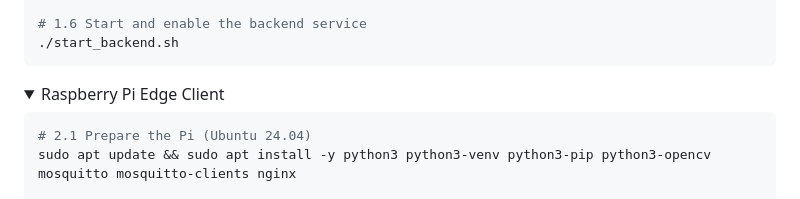
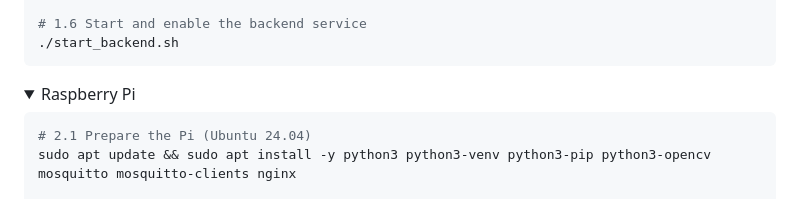
Before and after one commit to FizziMilk/IoT-Access-Control-System, a Markdown page: README.md, the part around the change printed below. Drawn GitHub-style; folded sections open.

````diff
--- a/README.md
+++ b/README.md
@@ -120,7 +120,7 @@ cp .env.example .env  # edit .env to add your own TWILIO, MQTT, JWT settings
 
 
 <details>
-<summary>Raspberry Pi Edge Client</summary>
+<summary>Raspberry Pi </strong></summary>
 
 ```bash
 # 2.1 Prepare the Pi (Ubuntu 24.04)
````
Also changed, not shown: other parts of README.md (+2 -2 lines).
